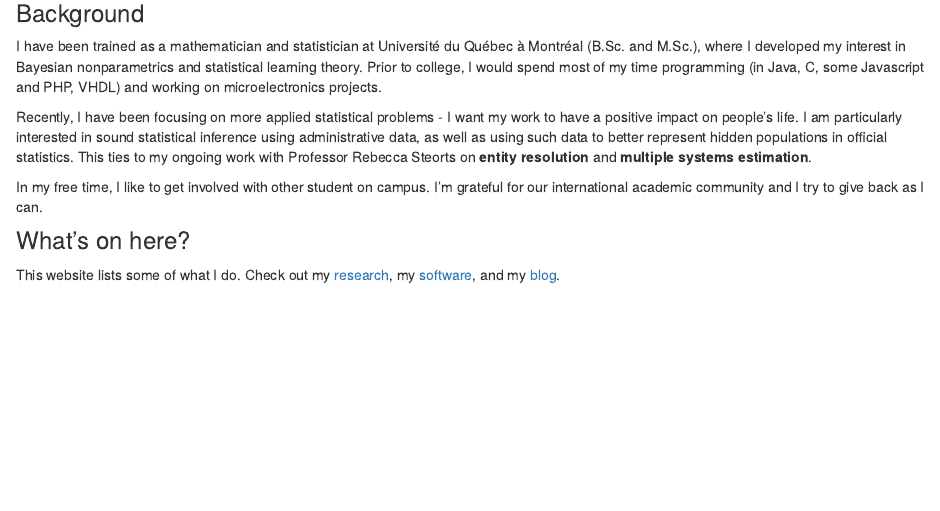
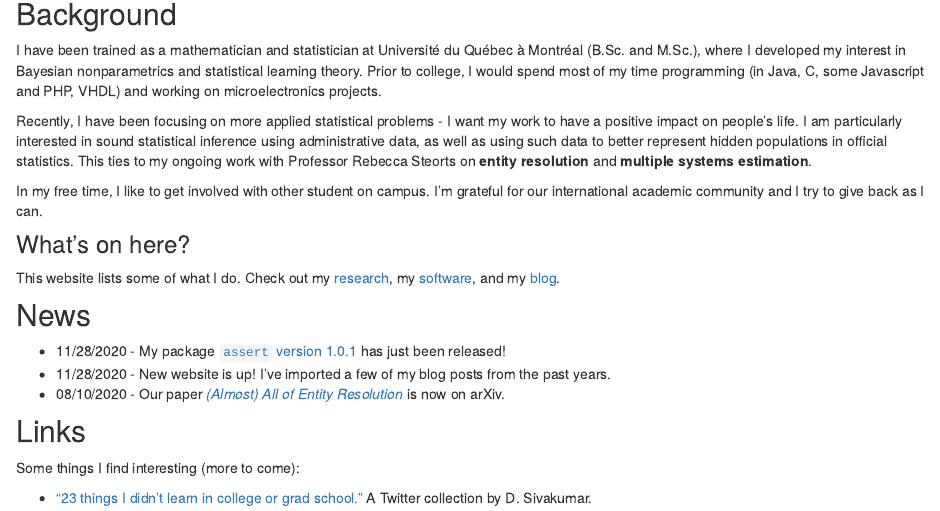
Before and after one commit to OlivierBinette/olivierbinette.github.io, an R Markdown document (index.Rmd): the page in a window 1100 px wide, from 140 px down. Rendered offline with R 4.5, knitr and Pandoc, with nearby package versions; drawn as R Markdown's standard HTML page in place of the format the file asks for.

Commit message:
Add news

```diff
--- a/index.Rmd
+++ b/index.Rmd
@@ -9,7 +9,7 @@ output:
     css: styles.css
 ---
 
-### Background
+## Background
 
 I have been trained as a mathematician and statistician at Université du Québec à Montréal (B.Sc. and M.Sc.), where I developed my interest in Bayesian nonparametrics and statistical learning theory. Prior to college, I would spend most of my time programming (in Java, C, some Javascript and PHP, VHDL) and working on microelectronics projects.
 
@@ -20,3 +20,15 @@ In my free time, I like to get involved with other student on campus. I'm gratef
 ### What's on here?
 
 This website lists some of what I do. Check out my [research](./research.html), my [software](./software.html), and my [blog](./blog.html).
+
+## News
+
+- 11/28/2020 - My package [`assert` version 1.0.1](https://github.com/olivierBinette/assert) has just been released!
+- 11/28/2020 - New website is up! I've imported a few of my blog posts from the past years.
+- 08/10/2020 - Our paper [*(Almost) All of Entity Resolution*](https://arxiv.org/abs/2008.04443) is now on arXiv.
+
+## Links
+
+Some things I find interesting (more to come):
+
+- ["23 things I didn't learn in college or grad school."](https://twitter.com/dsivakumar/timelines/1328255107599802368) A Twitter collection by D. Sivakumar.
```
Also changed, not shown: docs/search.json, 1 other file.
